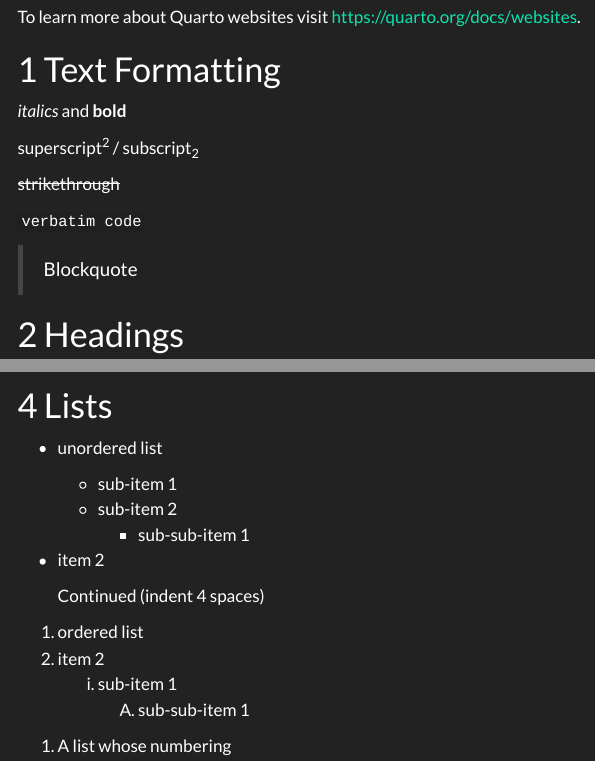
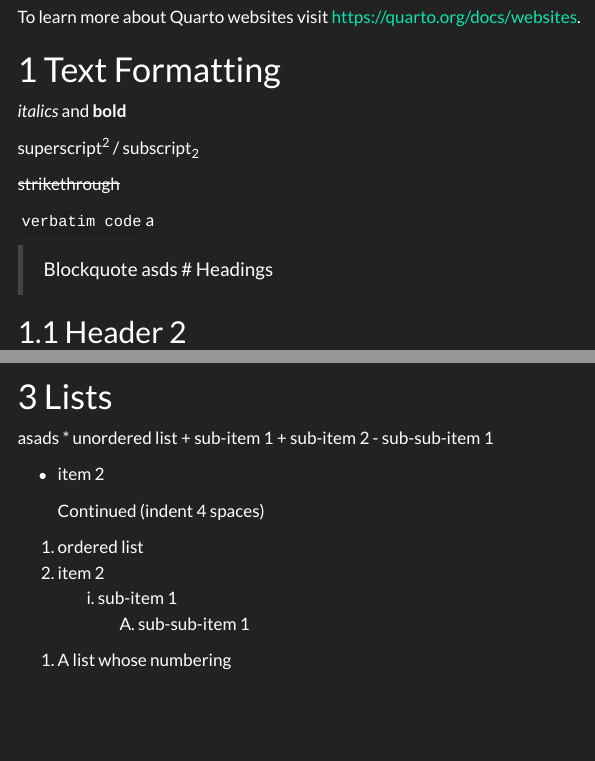
Before and after one commit to TUHHStartupEngineers-Classroom/cdsba-Denizhan9, a Quarto document (content/01_journal/01_probability.qmd): the page in a window 1100 px wide, from 250 px down, and a second part further down, joined at a grey line. Rendered offline with R 4.5, knitr and Pandoc in place of Quarto, with nearby package versions; menus at the side of the page are left out.

Commit message:
First commit
First commit

```diff
--- a/content/01_journal/01_probability.qmd
+++ b/content/01_journal/01_probability.qmd
@@ -18,10 +18,10 @@ superscript^2^ / subscript~2~
 
 ~~strikethrough~~
 
-`verbatim code`
+`verbatim code`a
 
 > Blockquote
-
+asds
 # Headings
 
 ## Header 2
@@ -44,7 +44,7 @@ superscript^2^ / subscript~2~
 
 
 # Lists
-
+asads
 * unordered list
     + sub-item 1
     + sub-item 2
```
Also changed, not shown: content/01_journal/01_probability_files/figure-html/unnamed-chunk-3-1.png, 18 other files.
